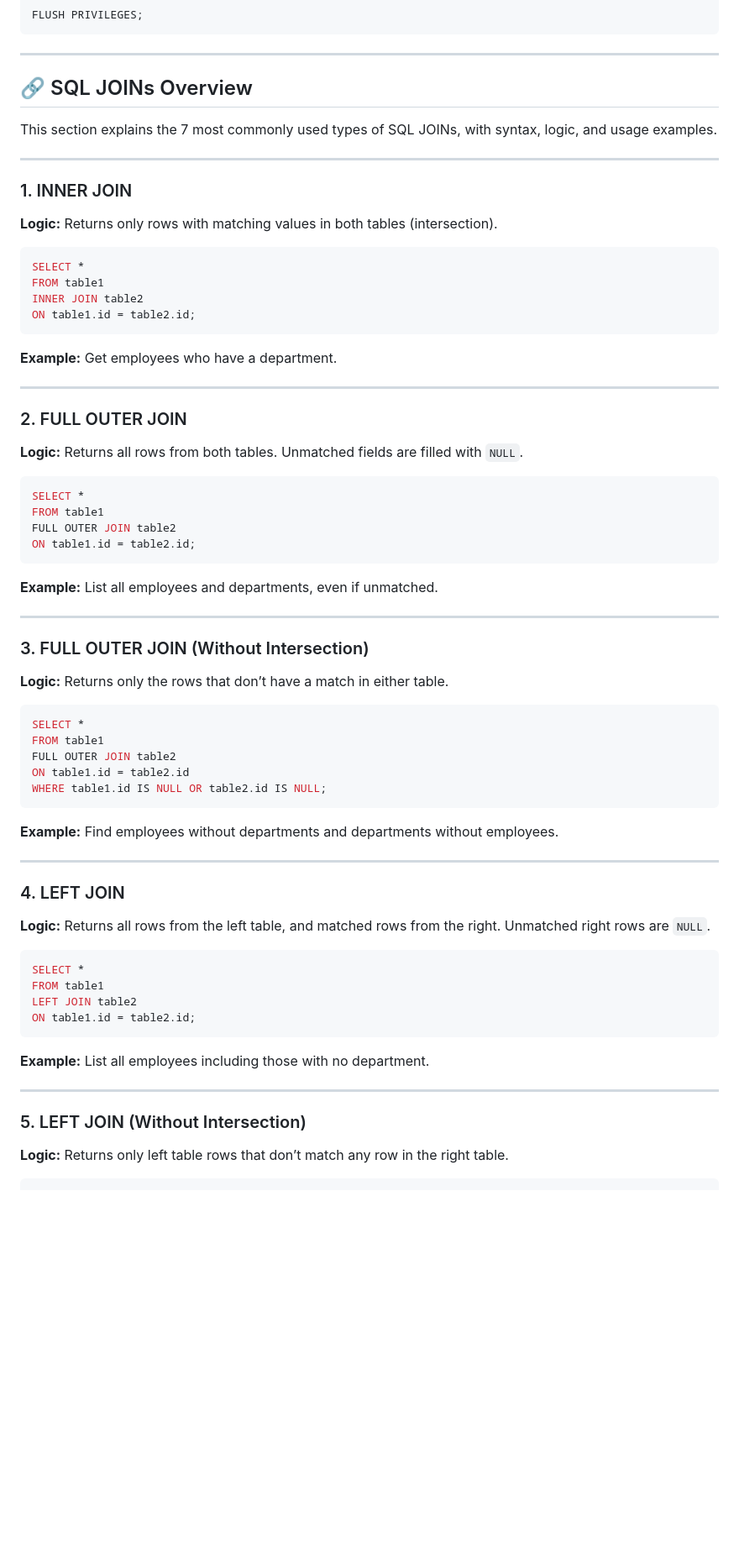
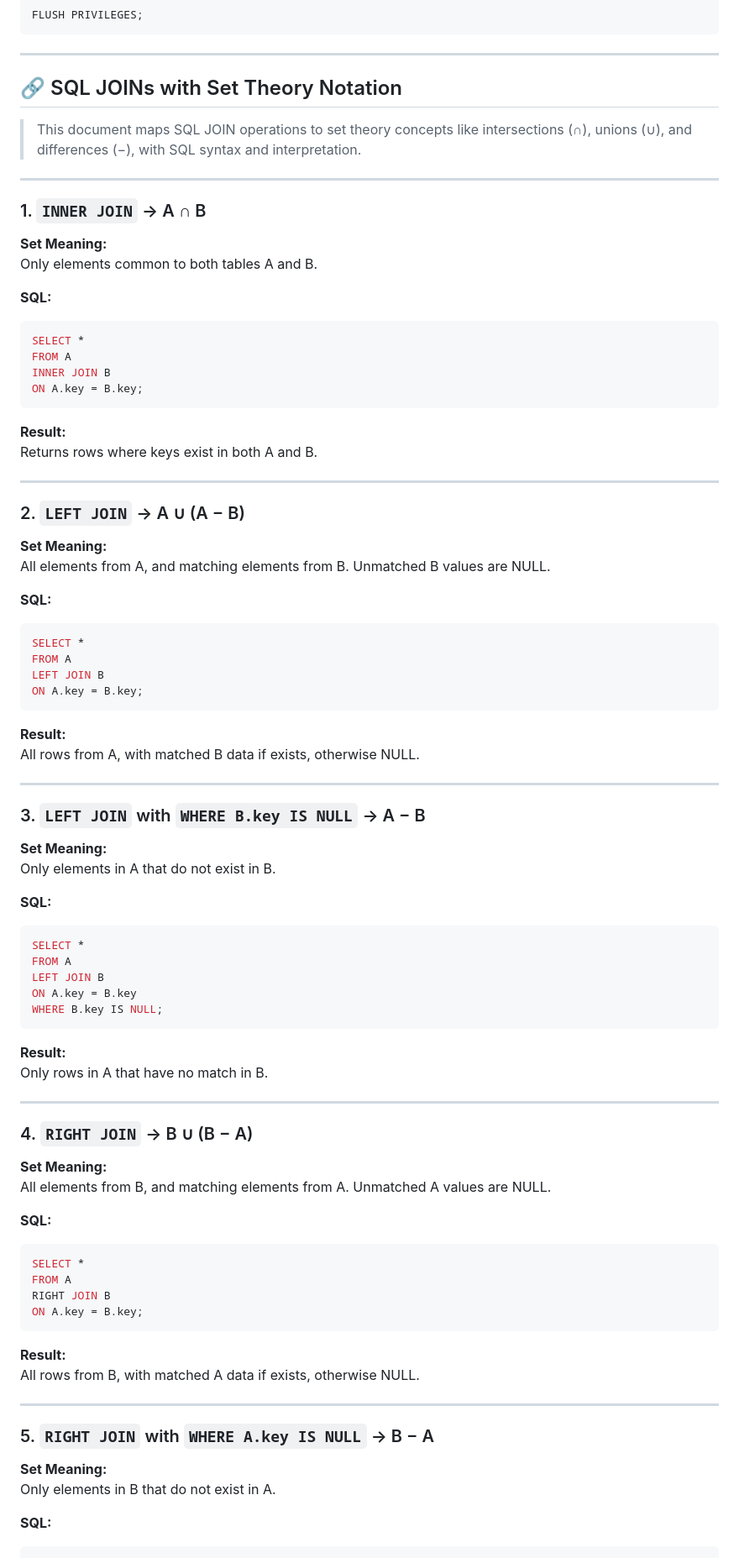
Before and after one commit to xl-c111/holbertonschool-higher_level_programming, a Markdown page: SQL_more_queries/README.md, the part around one of its changes. Shown at 84% size. GitHub-like rendering; blank space fills up the shorter version.

````diff
--- a/SQL_more_queries/README.md
+++ b/SQL_more_queries/README.md
@@ -93,76 +93,90 @@ FLUSH PRIVILEGES;
 
 ---
 
-## 🔗 SQL JOINs Overview
+## 🔗 SQL JOINs with Set Theory Notation
 
-This section explains the 7 most commonly used types of SQL JOINs, with syntax, logic, and usage examples.
+> This document maps SQL JOIN operations to set theory concepts like intersections (∩), unions (∪), and differences (−), with SQL syntax and interpretation.
 
 ---
 
-### 1. INNER JOIN
+### 1. `INNER JOIN` → A ∩ B
 
-**Logic:** Returns only rows with matching values in both tables (intersection).
+**Set Meaning:**
+Only elements common to both tables A and B.
 
+**SQL:**
 ```sql
 SELECT *
-FROM table1
-INNER JOIN table2
-ON table1.id = table2.id;
+FROM A
+INNER JOIN B
+ON A.key = B.key;
 ```
 
-**Example:** Get employees who have a department.
+**Result:**
+Returns rows where keys exist in both A and B.
 
 ---
 
-### 2. FULL OUTER JOIN
+### 2. `LEFT JOIN` → A ∪ (A − B)
 
-**Logic:** Returns all rows from both tables. Unmatched fields are filled with `NULL`.
+**Set Meaning:**
+All elements from A, and matching elements from B. Unmatched B values are NULL.
 
+**SQL:**
 ```sql
 SELECT *
-FROM table1
-FULL OUTER JOIN table2
-ON table1.id = table2.id;
+FROM A
+LEFT JOIN B
+ON A.key = B.key;
 ```
 
-**Example:** List all employees and departments, even if unmatched.
+**Result:**
+All rows from A, with matched B data if exists, otherwise NULL.
 
 ---
 
-### 3. FULL OUTER JOIN (Without Intersection)
+### 3. `LEFT JOIN` with `WHERE B.key IS NULL` → A − B
 
-**Logic:** Returns only the rows that don’t have a match in either table.
+**Set Meaning:**
+Only elements in A that do not exist in B.
 
+**SQL:**
 ```sql
 SELECT *
-FROM table1
-FULL OUTER JOIN table2
-ON table1.id = table2.id
-WHERE table1.id IS NULL OR table2.id IS NULL;
+FROM A
+LEFT JOIN B
+ON A.key = B.key
+WHERE B.key IS NULL;
 ```
 
-**Example:** Find employees without departments and departments without employees.
+**Result:**
+Only rows in A that have no match in B.
 
 ---
 
-### 4. LEFT JOIN
+### 4. `RIGHT JOIN` → B ∪ (B − A)
 
-**Logic:** Returns all rows from the left table, and matched rows from the right. Unmatched right rows are `NULL`.
+**Set Meaning:**
+All elements from B, and matching elements from A. Unmatched A values are NULL.
 
+**SQL:**
 ```sql
 SELECT *
-FROM table1
-LEFT JOIN table2
-ON table1.id = table2.id;
+FROM A
+RIGHT JOIN B
+ON A.key = B.key;
 ```
 
-**Example:** List all employees including those with no department.
+**Result:**
+All rows from B, with matched A data if exists, otherwise NULL.
 
 ---
 
-### 5. LEFT JOIN (Without Intersection)
+### 5. `RIGHT JOIN` with `WHERE A.key IS NULL` → B − A
 
-**Logic:** Returns only left table rows that don’t match any row in the right table.
+**Set Meaning:**
+Only elements in B that do not exist in A.
 
+**SQL:**
 ```sql
 SELECT *
````
Also changed, not shown: other parts of SQL_more_queries/README.md (+27 -18 lines).
